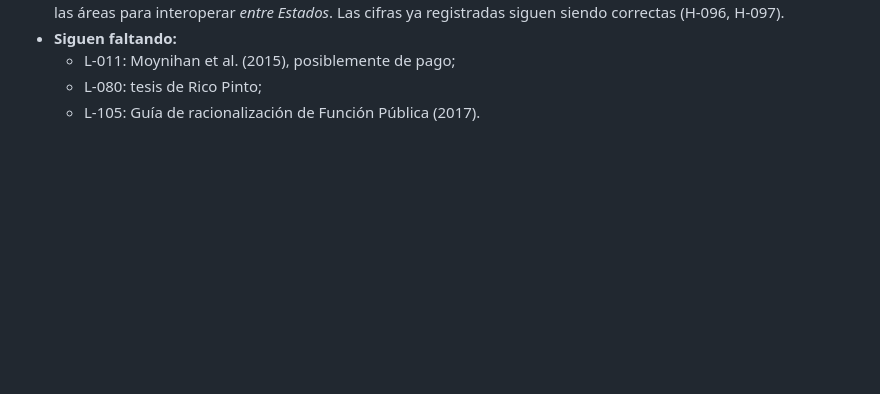
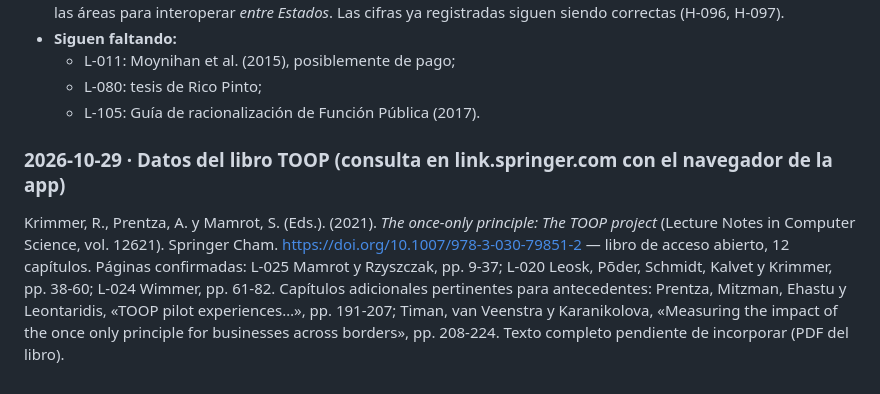
Before and after one commit to SRR967/investigacion_gobernacion, a Markdown page: revision_literatura/bitacora.md, the part around the change. GitHub-like rendering; blank space fills up the shorter version.

Commit message:
Bitácora: datos confirmados del libro TOOP (acceso abierto)
Co-Authored-By: Claude Opus 5.5 <noreply@anthropic.com>
Claude-Session: https://claude.ai/code/session_01Mb858uMtD2YieXYKi66MaQ

```diff
--- a/revision_literatura/bitacora.md
+++ b/revision_literatura/bitacora.md
@@ -315,3 +315,6 @@ Google Académico se consultó desde el navegador de la app de escritorio, despu
   - L-011: Moynihan et al. (2015), posiblemente de pago;
   - L-080: tesis de Rico Pinto;
   - L-105: Guía de racionalización de Función Pública (2017).
+
+### 2026-10-29 · Datos del libro TOOP (consulta en link.springer.com con el navegador de la app)
+Krimmer, R., Prentza, A. y Mamrot, S. (Eds.). (2021). *The once-only principle: The TOOP project* (Lecture Notes in Computer Science, vol. 12621). Springer Cham. https://doi.org/10.1007/978-3-030-79851-2 — libro de acceso abierto, 12 capítulos. Páginas confirmadas: L-025 Mamrot y Rzyszczak, pp. 9-37; L-020 Leosk, Põder, Schmidt, Kalvet y Krimmer, pp. 38-60; L-024 Wimmer, pp. 61-82. Capítulos adicionales pertinentes para antecedentes: Prentza, Mitzman, Ehastu y Leontaridis, «TOOP pilot experiences…», pp. 191-207; Timan, van Veenstra y Karanikolova, «Measuring the impact of the once only principle for businesses across borders», pp. 208-224. Texto completo pendiente de incorporar (PDF del libro).
```
